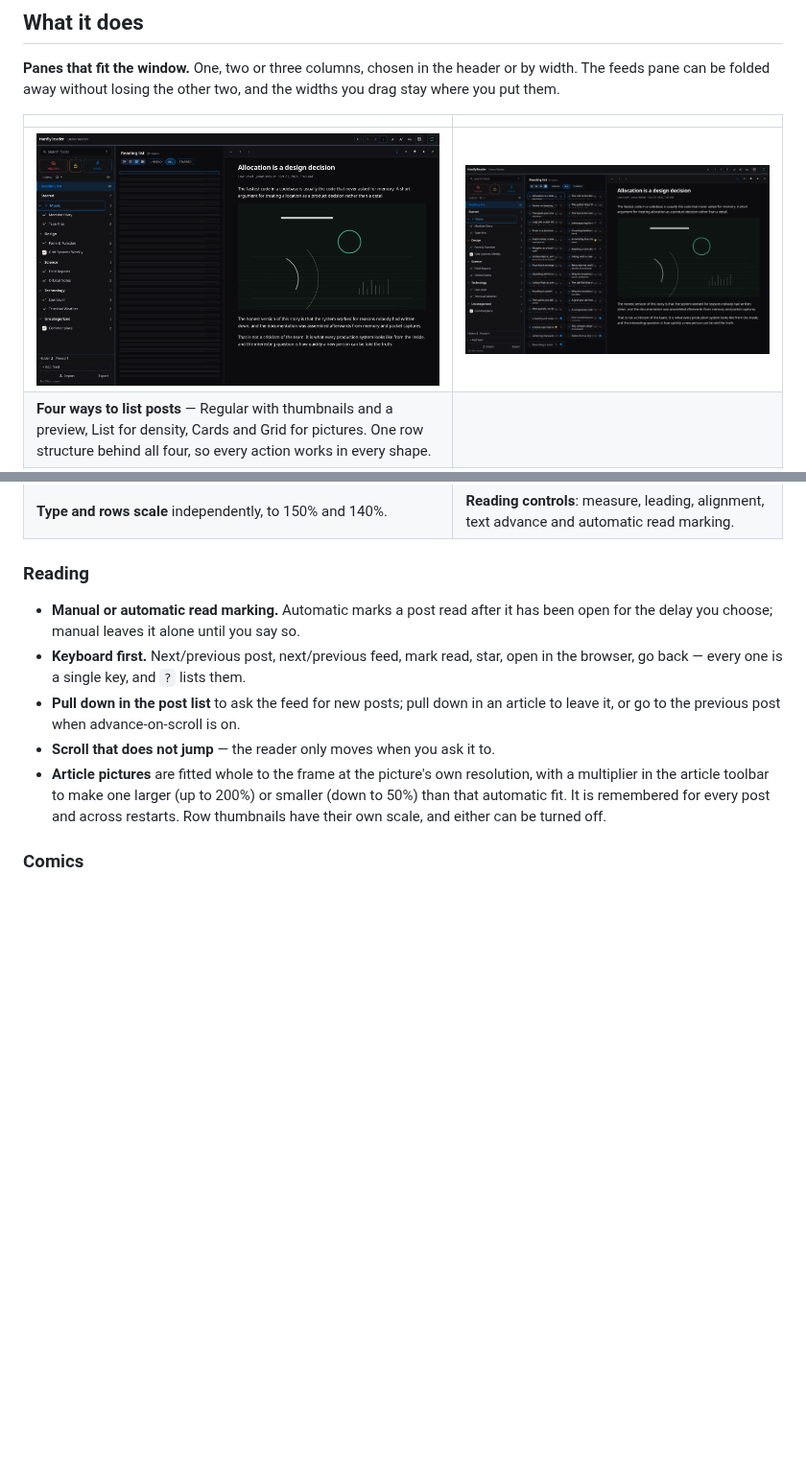
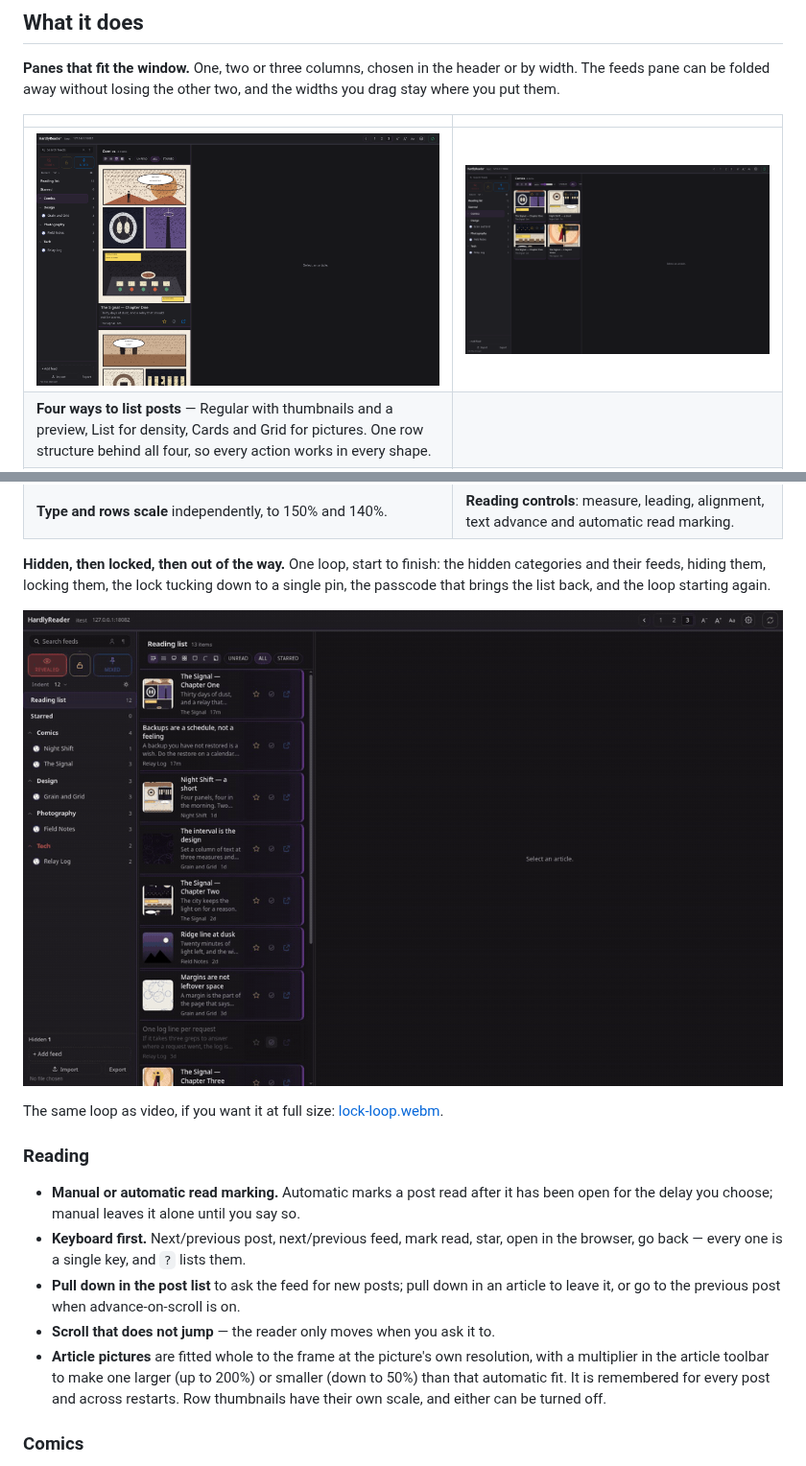
Before and after one commit to hardlysleeping/HardlyReader, a Markdown page: README.md, 2 parts joined by grey strips. Shown at 96% size. Rendered like a GitHub page; pictures changed too: docs/screenshots/cards.png, docs/screenshots/grid.png, docs/screenshots/lock-loop.gif (added); blank space fills up the shorter version.

Commit message:
The lock loop, in the readme
Cards and Grid redrawn from the demo's comics, and the hidden/lock/unlock
cycle as a looping GIF with the webm beside it for the full-size copy.

```diff
--- a/README.md
+++ b/README.md
@@ -24,6 +24,12 @@ Svelte 5, TypeScript, Tauri 2. Linux desktop today; the same code is the browser
 | **Dark, light or automatic**, with the accent and every tone configurable. | **Settings in three tabs** — colours, layout, reading — instead of one long column. |
 | ![Large type](docs/screenshots/type-large.png) | ![Reading settings](docs/screenshots/settings-reading.png) |
 | **Type and rows scale** independently, to 150% and 140%. | **Reading controls**: measure, leading, alignment, text advance and automatic read marking. |
+
+**Hidden, then locked, then out of the way.** One loop, start to finish: the hidden categories and their feeds, hiding them, locking them, the lock tucking down to a single pin, the passcode that brings the list back, and the loop starting again.
+
+![Hidden categories: reveal, hide, lock, unlock](docs/screenshots/lock-loop.gif)
+
+The same loop as video, if you want it at full size: [lock-loop.webm](docs/screenshots/lock-loop.webm).
 
 ### Reading
 
```
Also changed, not shown: 1 other file.
